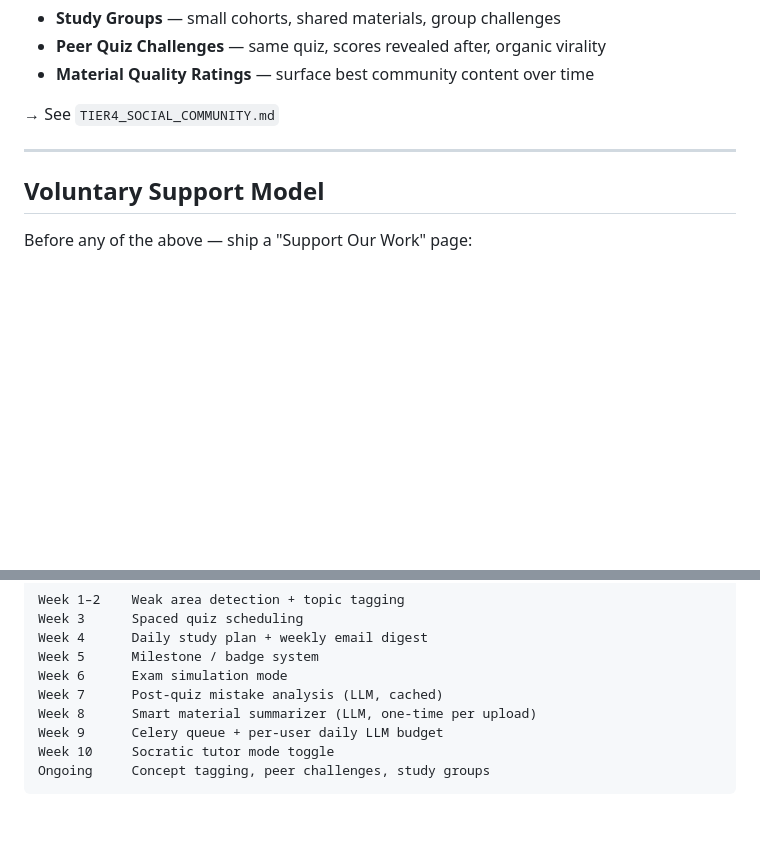
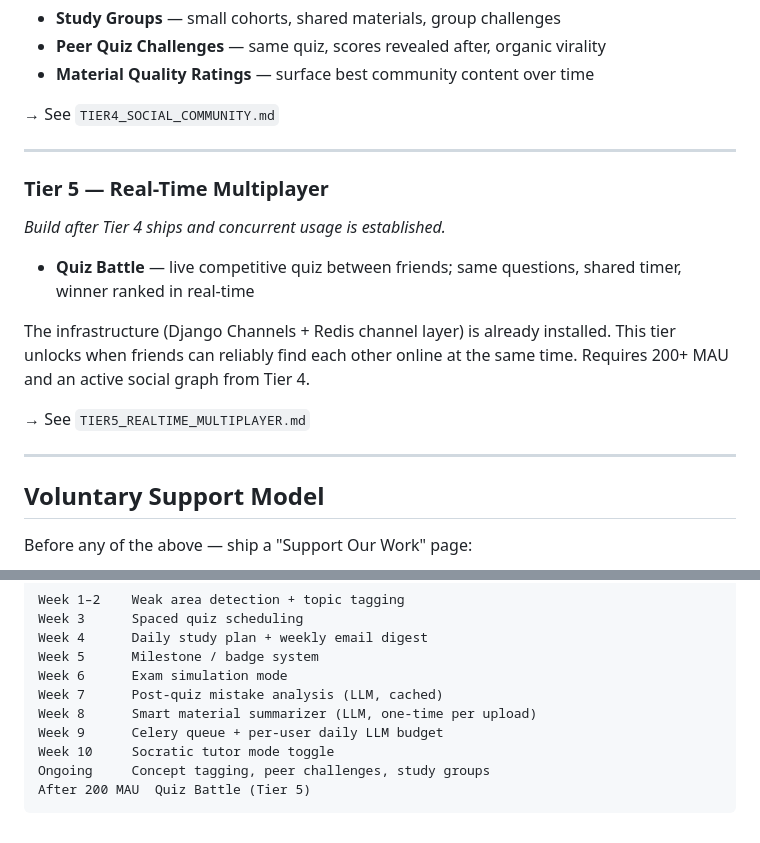
Before and after one commit to Julien-G-Man/lamla-ai, a Markdown page: docs/roadmap/OVERVIEW.md, 2 parts joined by grey strips. GitHub-like rendering; blank space fills up the shorter version.

````diff
--- a/docs/roadmap/OVERVIEW.md
+++ b/docs/roadmap/OVERVIEW.md
@@ -70,6 +70,19 @@
 
 ---
 
+### Tier 5 — Real-Time Multiplayer
+*Build after Tier 4 ships and concurrent usage is established.*
+
+- **Quiz Battle** — live competitive quiz between friends; same questions, shared timer, winner ranked in real-time
+
+The infrastructure (Django Channels + Redis channel layer) is already installed.
+This tier unlocks when friends can reliably find each other online at the same time.
+Requires 200+ MAU and an active social graph from Tier 4.
+
+→ See `TIER5_REALTIME_MULTIPLAYER.md`
+
+---
+
 ## Voluntary Support Model
 
 Before any of the above — ship a "Support Our Work" page:
@@ -112,4 +125,5 @@ Week 8      Smart material summarizer (LLM, one-time per upload)
 Week 9      Celery queue + per-user daily LLM budget
 Week 10     Socratic tutor mode toggle
 Ongoing     Concept tagging, peer challenges, study groups
+After 200 MAU  Quiz Battle (Tier 5)
 ```
````
Also changed, not shown: docs/multiplayer/QUIZ_BATTLE.md (added, +460 -0 lines), docs/roadmap/TIER5_REALTIME_MULTIPLAYER.md (added, +232 -0 lines).
